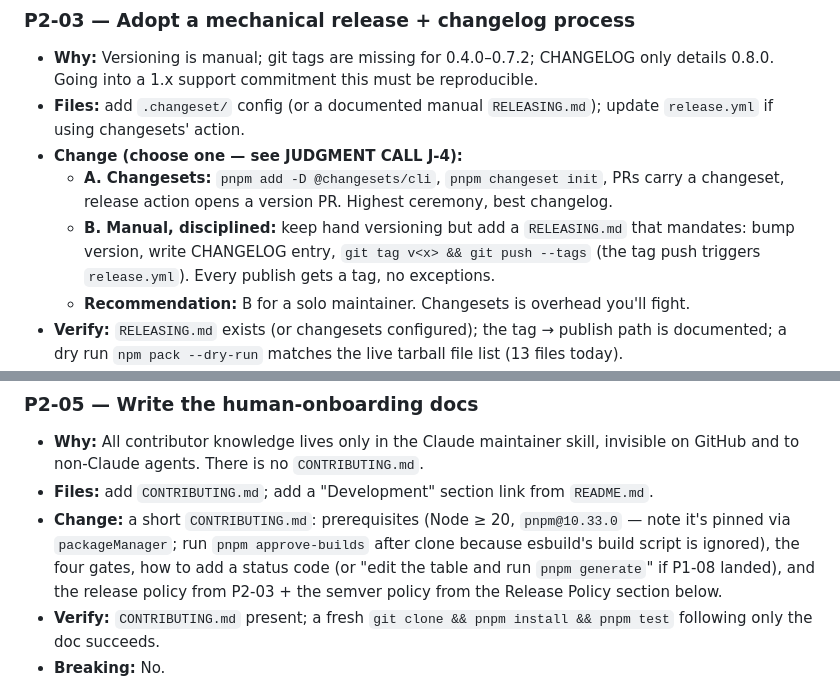
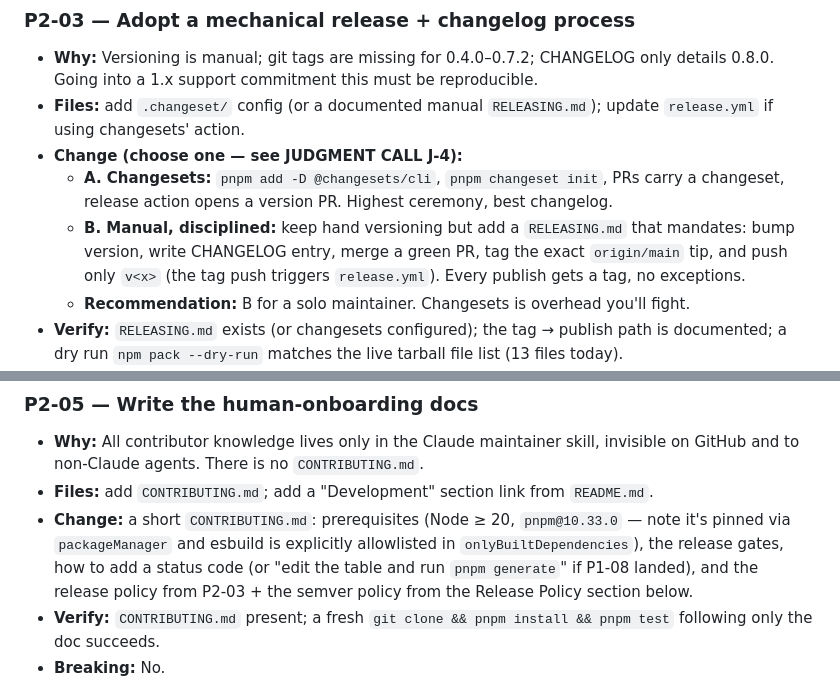
Before and after one commit to pbpeterson/typed-fetch, a Markdown page: PLAN.md, 2 parts joined by grey strips. GitHub-like rendering.

```diff
--- a/PLAN.md
+++ b/PLAN.md
@@ -440,8 +444,9 @@ Make the release process trustworthy and prove the runtime claims before the 1.0
   - **A. Changesets:** `pnpm add -D @changesets/cli`, `pnpm changeset init`, PRs carry a
     changeset, release action opens a version PR. Highest ceremony, best changelog.
   - **B. Manual, disciplined:** keep hand versioning but add a `RELEASING.md` that
-    mandates: bump version, write CHANGELOG entry, `git tag v<x> && git push --tags`
-    (the tag push triggers `release.yml`). Every publish gets a tag, no exceptions.
+    mandates: bump version, write CHANGELOG entry, merge a green PR, tag the exact
+    `origin/main` tip, and push only `v<x>` (the tag push triggers `release.yml`).
+    Every publish gets a tag, no exceptions.
   - **Recommendation:** B for a solo maintainer. Changesets is overhead you'll fight.
 - **Verify:** `RELEASING.md` exists (or changesets configured); the tag → publish path
   is documented; a dry run `npm pack --dry-run` matches the live tarball file list
@@ -468,8 +473,8 @@ Make the release process trustworthy and prove the runtime claims before the 1.0
   invisible on GitHub and to non-Claude agents. There is no `CONTRIBUTING.md`.
 - **Files:** add `CONTRIBUTING.md`; add a "Development" section link from `README.md`.
 - **Change:** a short `CONTRIBUTING.md`: prerequisites (Node ≥ 20, `pnpm@10.33.0` —
-  note it's pinned via `packageManager`; run `pnpm approve-builds` after clone because
-  esbuild's build script is ignored), the four gates, how to add a status code (or
+  note it's pinned via `packageManager` and esbuild is explicitly allowlisted in
+  `onlyBuiltDependencies`), the release gates, how to add a status code (or
   "edit the table and run `pnpm generate`" if P1-08 landed), and the release policy
   from P2-03 + the semver policy from the Release Policy section below.
 - **Verify:** `CONTRIBUTING.md` present; a fresh `git clone && pnpm install && pnpm test`
```
Also changed, not shown: other parts of PLAN.md (+37 -30 lines), CHANGELOG.md (+58 -61 lines).
